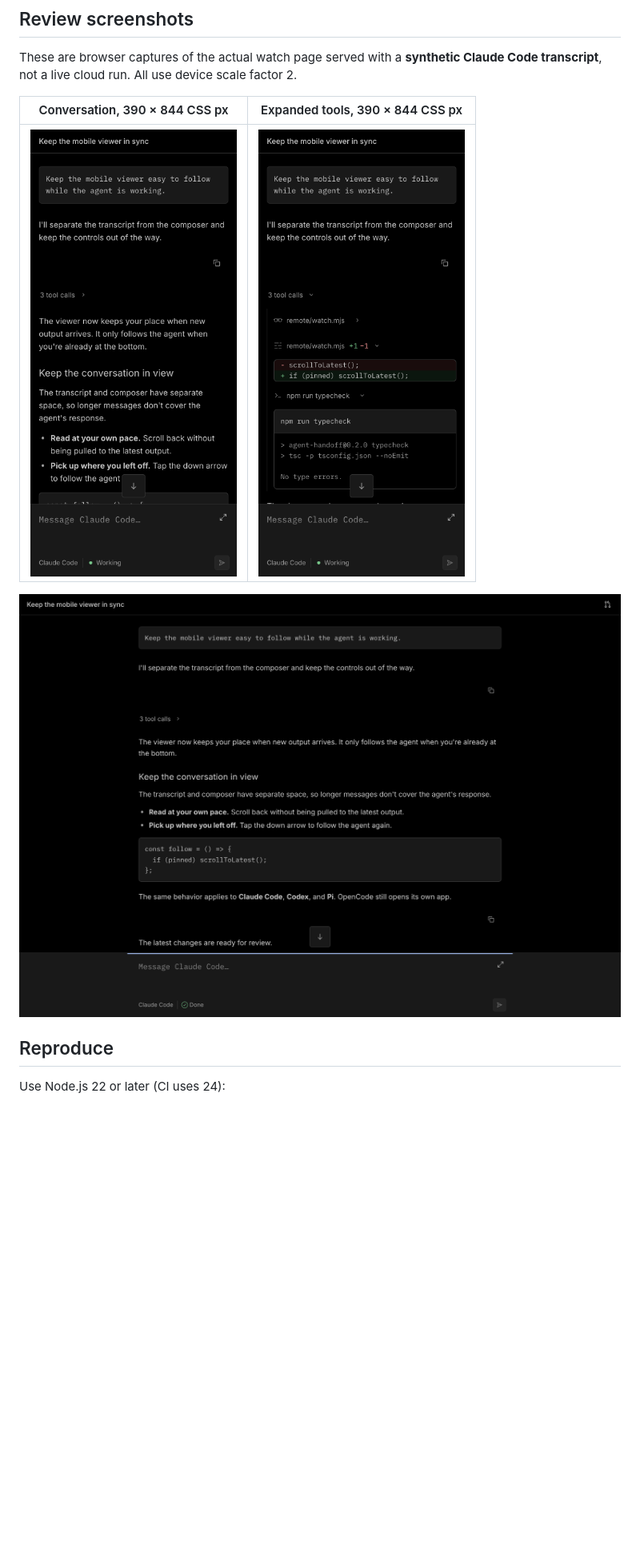
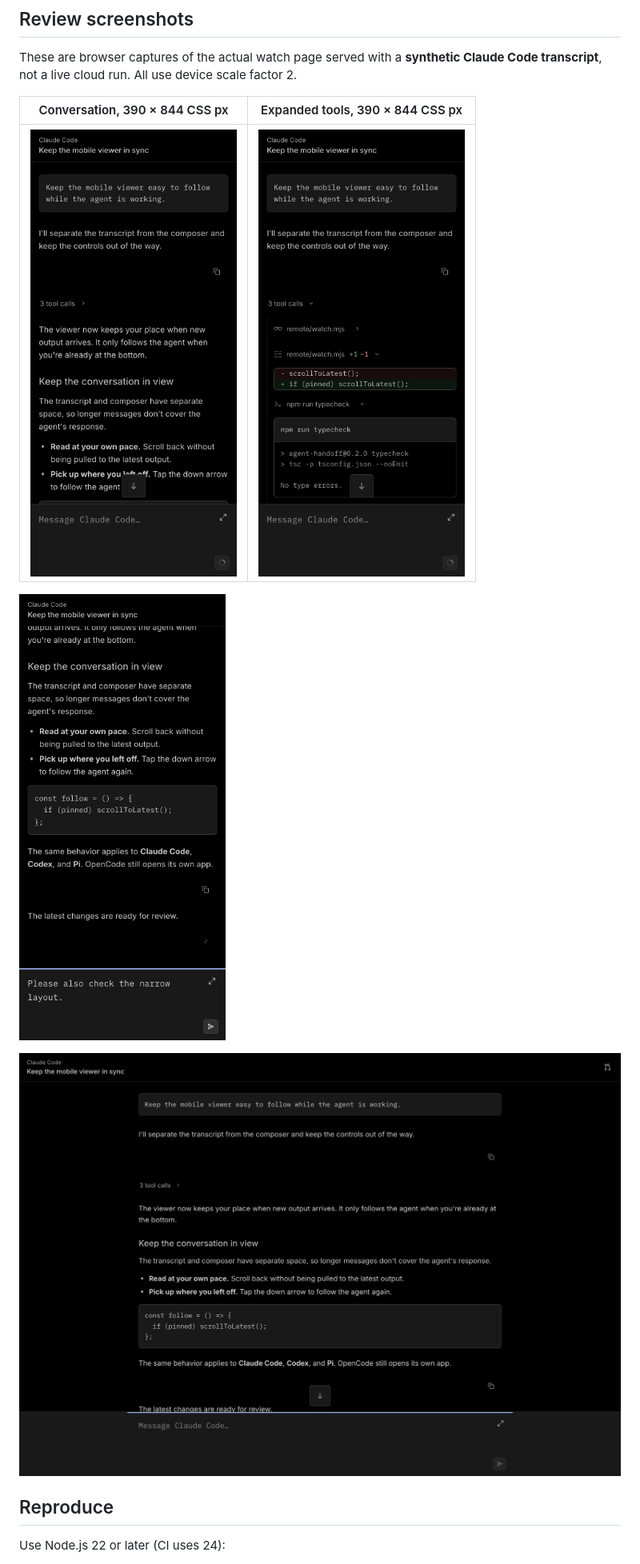
Before and after one commit to bamiboy237/agent-handoff, a Markdown page: docs/mobile-viewer-design.md, the part around one of its changes. Shown at 80% size. GitHub-like rendering; pictures changed too: docs/images/watch-zed-desktop.png, docs/images/watch-zed-draft.png (added), docs/images/watch-zed-mobile.png; blank space fills up the shorter version.

Commit message:
Use the send control to show agent activity

```diff
--- a/docs/mobile-viewer-design.md
+++ b/docs/mobile-viewer-design.md
@@ -57,6 +64,8 @@ Claude Code transcript**, not a live cloud run. All use device scale factor 2.
 | Conversation, 390 × 844 CSS px | Expanded tools, 390 × 844 CSS px |
 | --- | --- |
 | ![Mobile conversation](images/watch-zed-mobile.png) | ![Expanded diff and shell output](images/watch-zed-tools.png) |
+
+![Typing restores the paper-plane send control](images/watch-zed-draft.png)
 
 ![Desktop layout, 1280 × 900 CSS px](images/watch-zed-desktop.png)
 
```
Also changed, not shown: other parts of docs/mobile-viewer-design.md (+17 -9 lines), 2 other files.
